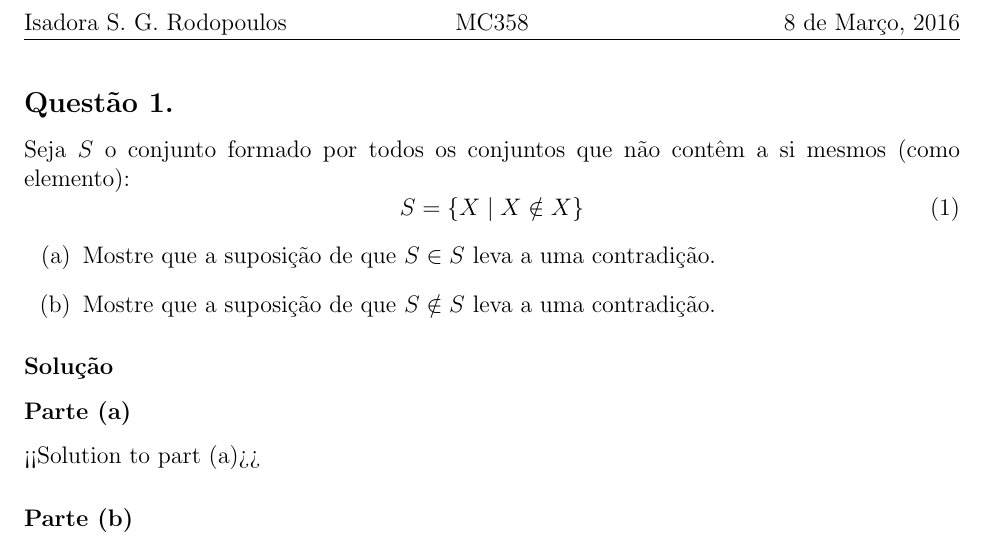
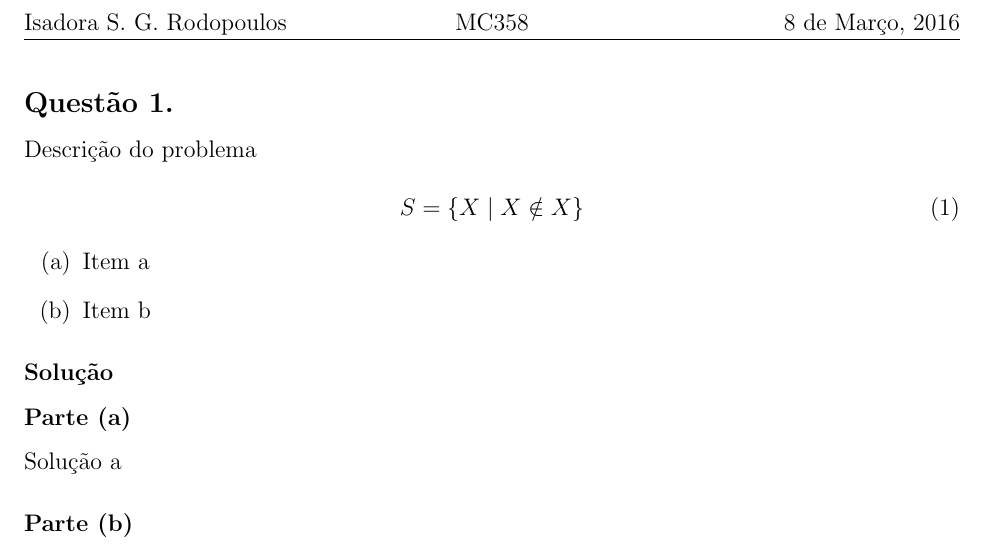
Before and after one commit to isadorasophia/MC358, a LaTeX document (model.tex): part of the page, cut so that both start at the same text. Compiled offline with pdfLaTeX.

Commit message:
Model updated

```diff
--- a/model.tex
+++ b/model.tex
@@ -66,35 +66,25 @@
 \renewcommand{\labelenumi}{\theenumi}
 \renewcommand{\theenumii}{\roman{enumii}}
 
-% \def\problemmark{}
-
-% % Typesetting problems
-
-% % \newcommand*{\prob}[1]{\newpage \noindent \textbf{\Large #1}}
-% % \newcommand*{\problem}[1]{\stepcounter{ProblemNum} \prob{Problem %
-% % \theProblemNum.}}
-% % \newcommand*{\soln}[1]{\\ \noindent \textbf{\Large #1}}
-% % \newcommand*{\solution}{\soln{Solution}}
-% % \renewcommand*{\part}{\\ \noindent \stepcounter{SubProblemNum} %
-% % \textbf{\Large Part (\theSubProblemNum)}}
-
-% \newcommand\problem{\@startsection{problem}{1}{\z@}%
-%                      {-3.25ex \@plus -1ex \@minus -.2ex}%
-%                      {1.5ex \@plus .2ex}%
-%                      {\normalfont\large\bfseries}}
+%=====================================================================
+% Document
+%=====================================================================
 
 \begin{document}
 
 \problem{1.}
-Seja $S$ o conjunto formado por todos os conjuntos que não contêm a si mesmos (como elemento):
+  Descrição do problema
+
   \begin{equation}
       S = \{ X \mid X \notin X\}
   \end{equation}
+
   \begin{enumerate}
-    \item Mostre que a suposição de que $S \in S$ leva a uma contradição.
-    \item Mostre que a suposição de que $S \notin S$ leva a uma contradição.
+    \item Item a
+    \item Item b
   \end{enumerate}
+
 \solution
   \part
-    <<Solution to part (a)>>
+    Solução a
   \part
```
Also changed, not shown: model.tex (4 more changed lines). Lines whose indentation alone changed are shown as unchanged.
